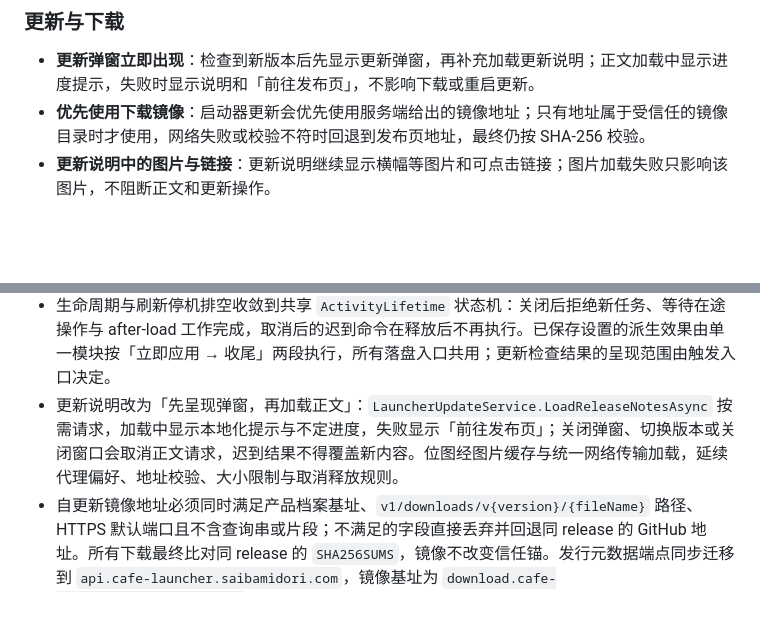
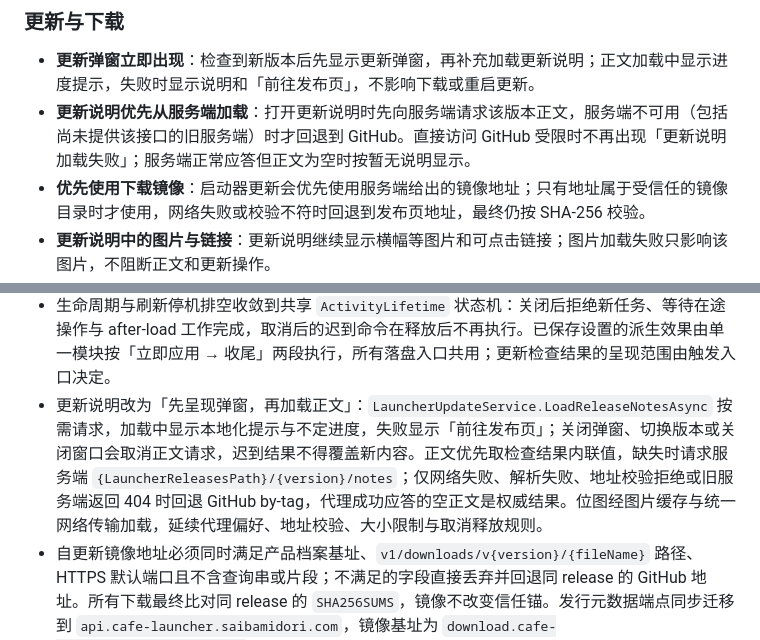
Before and after one commit to bluearchive-cafe/Cafe.Launcher.Avalonia, a Markdown page: CHANGELOG_RELEASE.md, 2 parts joined by grey strips. Drawn GitHub-style; folded sections open; blank space fills up the shorter version.

Commit message:
docs(release): 补充服务端更新说明的发布说明
记录更新说明优先请求服务端、仅在服务端不可用时回退 GitHub 的行为。

```diff
--- a/CHANGELOG_RELEASE.md
+++ b/CHANGELOG_RELEASE.md
@@ -37,6 +37,7 @@
 ### 更新与下载
 
 - **更新弹窗立即出现**：检查到新版本后先显示更新弹窗，再补充加载更新说明；正文加载中显示进度提示，失败时显示说明和「前往发布页」，不影响下载或重启更新。
+- **更新说明优先从服务端加载**：打开更新说明时先向服务端请求该版本正文，服务端不可用（包括尚未提供该接口的旧服务端）时才回退到 GitHub。直接访问 GitHub 受限时不再出现「更新说明加载失败」；服务端正常应答但正文为空时按暂无说明显示。
 - **优先使用下载镜像**：启动器更新会优先使用服务端给出的镜像地址；只有地址属于受信任的镜像目录时才使用，网络失败或校验不符时回退到发布页地址，最终仍按 SHA-256 校验。
 - **更新说明中的图片与链接**：更新说明继续显示横幅等图片和可点击链接；图片加载失败只影响该图片，不阻断正文和更新操作。
 
@@ -61,7 +62,7 @@
 - 游戏任务按 ADR-057 落地：稳定操作面板承载安装、更新、修复、刷新与开始游戏；安装准备复用 `DialogSurface` 与固定动作区；执行与结果使用主操作上方 320 DIP、间距 16 DIP 的非模态 `GameTaskCard`，不注册模态栈，ESC 不停止任务。卡片固定紧凑布局，不提供折叠、文件列表或路径明细；下载显示已下载／总大小与平滑速度，检查与校验显示文件计数，不显示剩余时间。
 - 任务结果只保留在本次启动器会话：前台可见时原位显示；被设置等表面覆盖时只发送一次带「查看结果」的应用内通知，后台完成在窗口恢复前台后再通知一次。暂停仅限可暂停的下载阶段，停止须确认并显示「正在停止」，清理与刷新完成前继续阻止新任务。自动续传在预检 I/O 前按检查点声明原操作类型，失败结果与重试保持下载／修复类型。
 - 生命周期与刷新停机排空收敛到共享 `ActivityLifetime` 状态机：关闭后拒绝新任务、等待在途操作与 after-load 工作完成，取消后的迟到命令在释放后不再执行。已保存设置的派生效果由单一模块按「立即应用 → 收尾」两段执行，所有落盘入口共用；更新检查结果的呈现范围由触发入口决定。
-- 更新说明改为「先呈现弹窗，再加载正文」：`LauncherUpdateService.LoadReleaseNotesAsync` 按需请求，加载中显示本地化提示与不定进度，失败显示「前往发布页」；关闭弹窗、切换版本或关闭窗口会取消正文请求，迟到结果不得覆盖新内容。位图经图片缓存与统一网络传输加载，延续代理偏好、地址校验、大小限制与取消释放规则。
+- 更新说明改为「先呈现弹窗，再加载正文」：`LauncherUpdateService.LoadReleaseNotesAsync` 按需请求，加载中显示本地化提示与不定进度，失败显示「前往发布页」；关闭弹窗、切换版本或关闭窗口会取消正文请求，迟到结果不得覆盖新内容。正文优先取检查结果内联值，缺失时请求服务端 `{LauncherReleasesPath}/{version}/notes`；仅网络失败、解析失败、地址校验拒绝或旧服务端返回 404 时回退 GitHub by-tag，代理成功应答的空正文是权威结果。位图经图片缓存与统一网络传输加载，延续代理偏好、地址校验、大小限制与取消释放规则。
 - 自更新镜像地址必须同时满足产品档案基址、`v1/downloads/v{version}/{fileName}` 路径、HTTPS 默认端口且不含查询串或片段；不满足的字段直接丢弃并回退同 release 的 GitHub 地址。所有下载最终比对同 release 的 `SHA256SUMS`，镜像不改变信任锚。发行元数据端点同步迁移到 `api.cafe-launcher.saibamidori.com`，镜像基址为 `download.cafe-launcher.saibamidori.com`。
 - 跨平台视频运行库由 `native/libmpv/unix-manifest.json` 固定来源与逐文件 SHA-256：Linux x64 随包 `libmpv.so.2`、`libva.so.2`、`libva-drm.so.2` 与 Debian ALSA 后备库，macOS Apple Silicon 随包 `libmpv.2.dylib`。`Restore-UnixVideoRuntime.ps1` 在临时文件校验通过后才替换目标，并拒绝运行库目录中的额外文件；deb、rpm 与 Arch 包声明系统 `mpv`／`libmpv2` 依赖，macOS Homebrew Cask 声明 `mpv` 公式。
 - 随包 libmpv 的 ELF 依赖最高需要 glibc 2.35 与 `GLIBCXX_3.4.29`；加载失败时尝试系统固定位置的库，仍失败则回退静态背景。媒体路径在传给 libmpv 前归一化为本地绝对路径，顶层 URL 不能绕过嵌套协议限制；安全选项设置失败时不降级限制。Ubuntu 24.04 的 libmpv 0.37 使用旧背景色属性与截图命令参数，兼容路径由原生测试覆盖。
```
